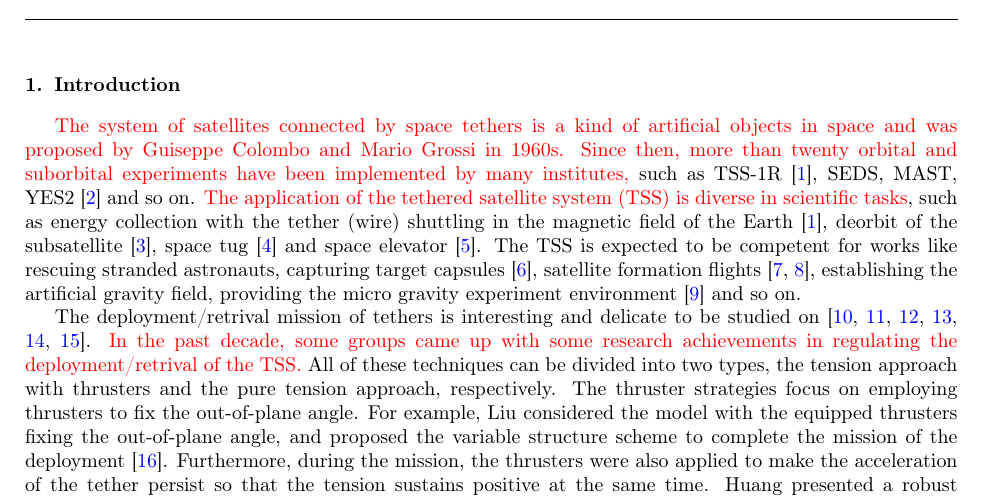
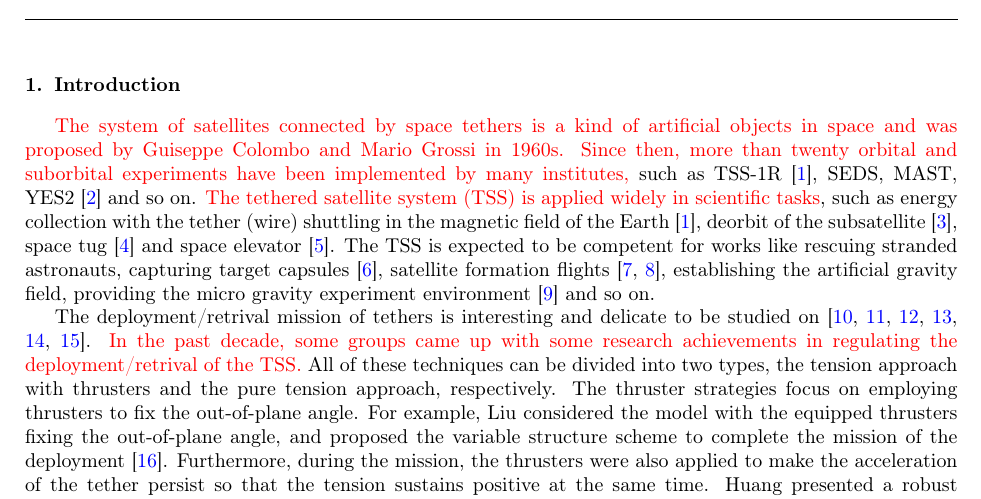
Before and after one commit to mazhiqiang/Acta-Astr, a LaTeX paper (Adaptive_Sliding_Mode_Control_of_Tethered_Satellite_Deployment_with_Input_Limitation.tex): part of page 1 of 17, cut so that both start at the same text. Compiled offline with pdfLaTeX.

Commit message:
20160503

```diff
--- a/Adaptive_Sliding_Mode_Control_of_Tethered_Satellite_Deployment_with_Input_Limitation.tex
+++ b/Adaptive_Sliding_Mode_Control_of_Tethered_Satellite_Deployment_with_Input_Limitation.tex
@@ -35,7 +35,7 @@ Tethered satellite;  Adaptive control;  Sliding mode;  Input limitation
 \end{frontmatter}
 \section{Introduction}
 \textcolor{red}{The system of satellites connected by space tethers is a kind of artificial objects in space and was proposed by Guiseppe Colombo and Mario Grossi in 1960s. Since then, more than twenty orbital and suborbital experiments have been implemented by many institutes,} such as TSS-1R \cite{lanoix2005effect}, SEDS, MAST, YES2 \cite{williams2012review} and so on.
-\textcolor{red}{The application of the tethered satellite system (TSS) is diverse in scientific tasks}, such as energy collection with the tether (wire) shuttling in the magnetic field of the Earth \cite{lanoix2005effect}, deorbit of the subsatellite \cite{khan2014analysis}, space tug \cite{wen2016constrained} and space elevator \cite{kojima2015mission}. The TSS is expected to be competent for works like rescuing stranded astronauts, capturing target capsules \cite{huang2015adaptive}, satellite formation flights \cite{hallaj2015tethered,alary2015dynamics}, establishing the artificial gravity field, providing the micro gravity experiment environment \cite{chung2007nonlinear} and so on.\par
+\textcolor{red}{The tethered satellite system (TSS) is applied widely in scientific tasks}, such as energy collection with the tether (wire) shuttling in the magnetic field of the Earth \cite{lanoix2005effect}, deorbit of the subsatellite \cite{khan2014analysis}, space tug \cite{wen2016constrained} and space elevator \cite{kojima2015mission}. The TSS is expected to be competent for works like rescuing stranded astronauts, capturing target capsules \cite{huang2015adaptive}, satellite formation flights \cite{hallaj2015tethered,alary2015dynamics}, establishing the artificial gravity field, providing the micro gravity experiment environment \cite{chung2007nonlinear} and so on.\par
 The deployment/retrival mission of tethers is interesting and delicate to be studied on \cite{Fujii2012Deployment,steindl2014optimal,cai2014deployment,ma2014coordinated,jung2015nonlinear,li2016libration}.
 \textcolor{red}{In the past decade, some groups came up with some research achievements in regulating the deployment/retrival of the TSS.}
 All of these techniques can be divided into two types, the tension approach with thrusters and the pure tension approach, respectively. The thruster strategies focus on employing thrusters to fix the out-of-plane angle.
```
